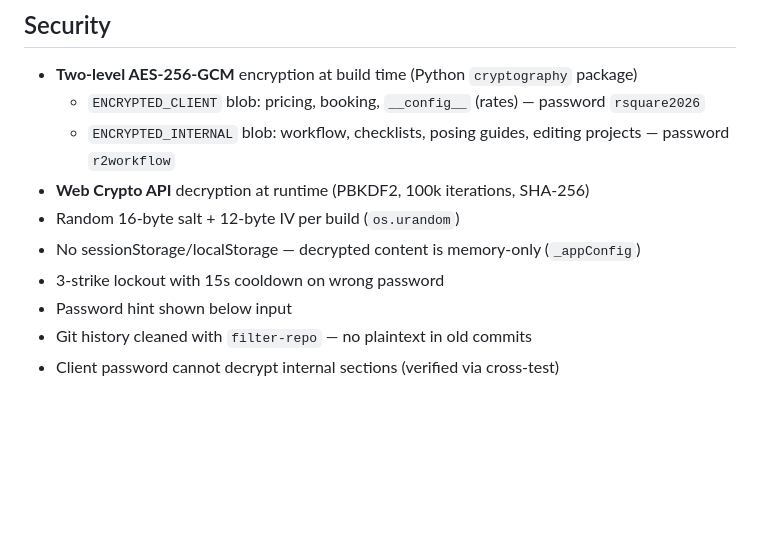
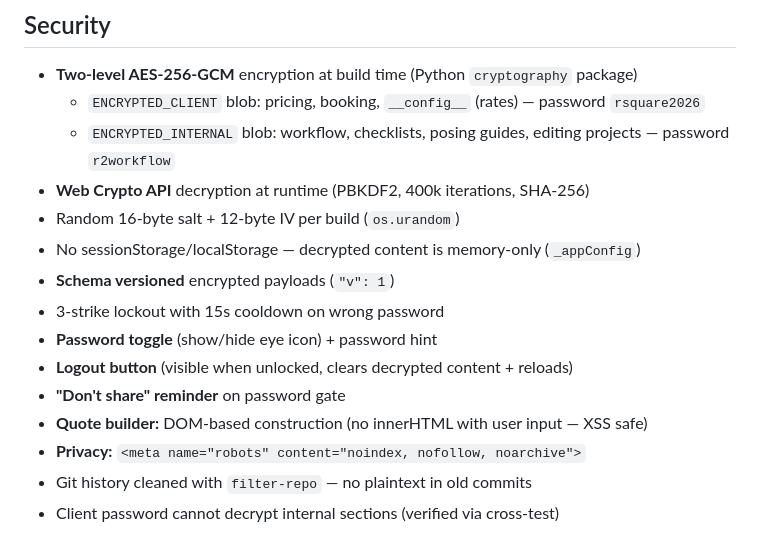
Before and after one commit to kneil31/rsquare-studios, a Markdown page: CLAUDE.md, the part around the change. GitHub-like rendering; blank space fills up the shorter version.

Commit message:
Security hardening: match krithin-neel security features
- Add noindex/nofollow/noarchive meta tag
- Add password show/hide toggle (eye icon)
- Add logout button (clears decrypted content + reloads)
- Add "don't share" reminder on password gate
- Fix quote builder XSS: replace innerHTML with DOM builders
- Add schema versioning (v:1) to encrypted payloads
- Update CLAUDE.md: fix 100k→400k iterations, document new features

Co-Authored-By: Claude Opus 4.6 <noreply@anthropic.com>

```diff
--- a/CLAUDE.md
+++ b/CLAUDE.md
@@ -105,11 +105,16 @@ git push
 - **Two-level AES-256-GCM** encryption at build time (Python `cryptography` package)
   - `ENCRYPTED_CLIENT` blob: pricing, booking, `__config__` (rates) — password `rsquare2026`
   - `ENCRYPTED_INTERNAL` blob: workflow, checklists, posing guides, editing projects — password `r2workflow`
-- **Web Crypto API** decryption at runtime (PBKDF2, 100k iterations, SHA-256)
+- **Web Crypto API** decryption at runtime (PBKDF2, 400k iterations, SHA-256)
 - Random 16-byte salt + 12-byte IV per build (`os.urandom`)
 - No sessionStorage/localStorage — decrypted content is memory-only (`_appConfig`)
+- **Schema versioned** encrypted payloads (`"v": 1`)
 - 3-strike lockout with 15s cooldown on wrong password
-- Password hint shown below input
+- **Password toggle** (show/hide eye icon) + password hint
+- **Logout button** (visible when unlocked, clears decrypted content + reloads)
+- **"Don't share" reminder** on password gate
+- **Quote builder:** DOM-based construction (no innerHTML with user input — XSS safe)
+- **Privacy:** `<meta name="robots" content="noindex, nofollow, noarchive">`
 - Git history cleaned with `filter-repo` — no plaintext in old commits
 - Client password cannot decrypt internal sections (verified via cross-test)
 
```
